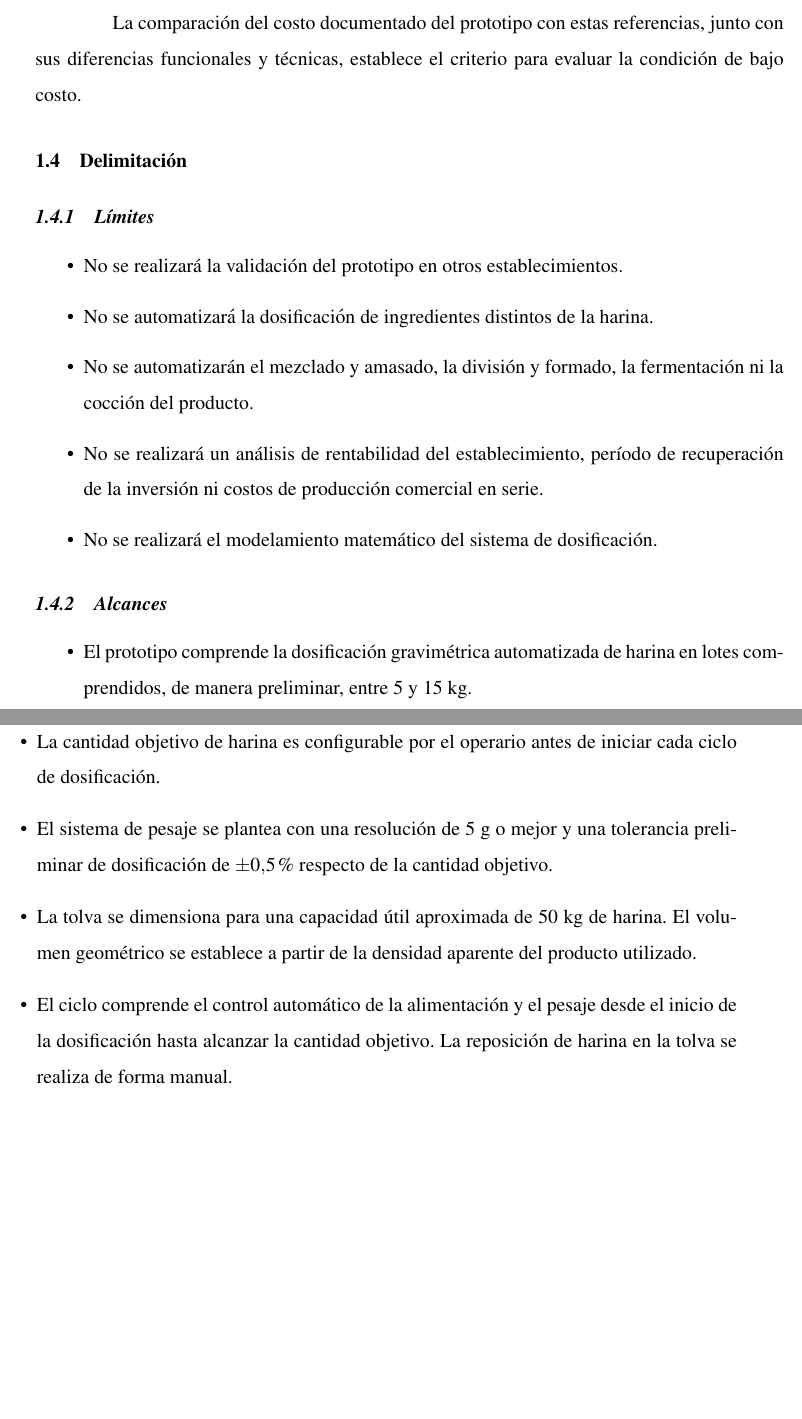
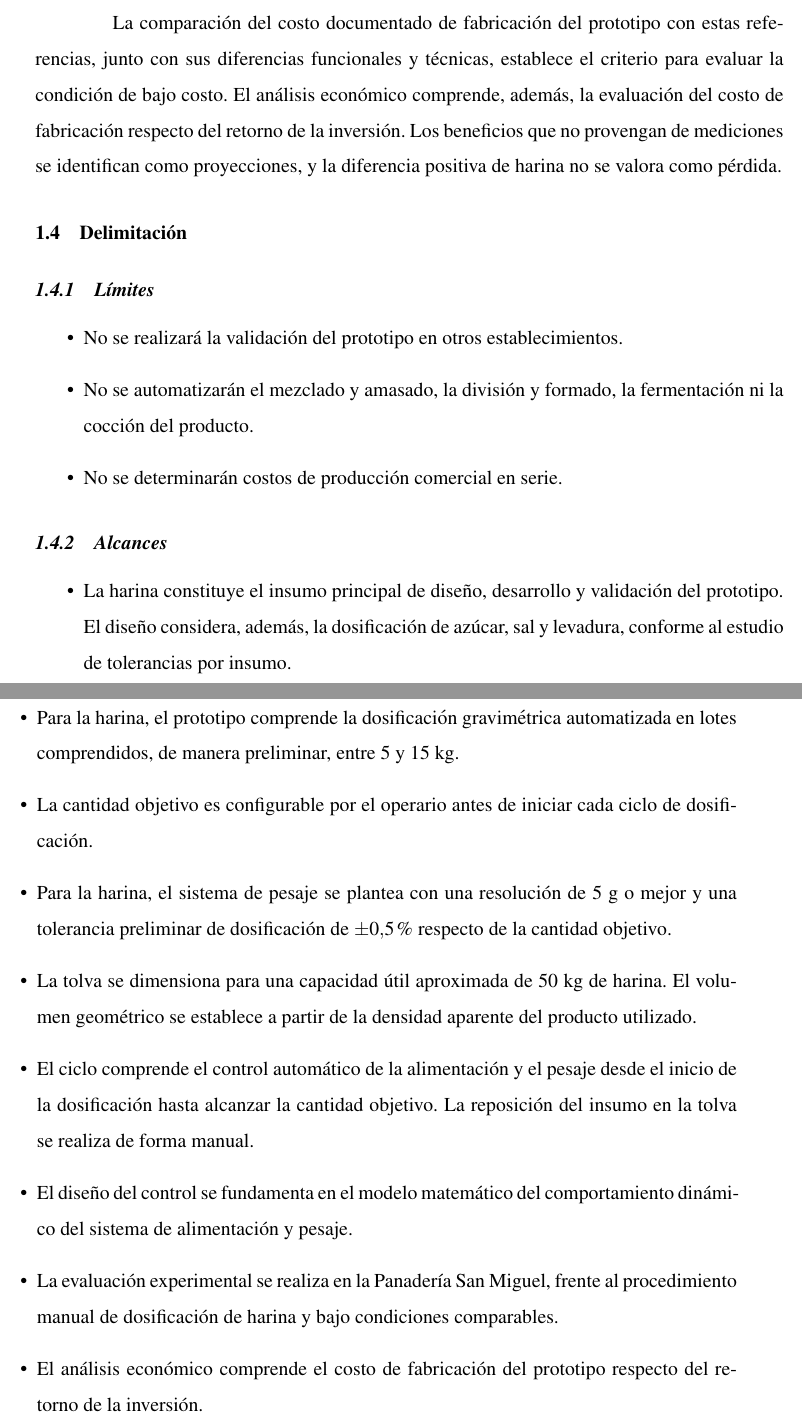
Before and after one commit to alesandro-test/tesis-dosificadora-gravimetrica, a LaTeX thesis (docs/thesis/main.tex, which reads docs/thesis/chapters/marcoref.tex): two parts of pages 20 and 21 of 27, joined at a grey line, cut so that both start at the same text, the shorter picture padded with empty space. Compiled offline with pdfLaTeX.

Commit message:
docs(thesis): apply profile evaluation feedback to chapter 1

```diff
--- a/docs/thesis/chapters/marcoref.tex
+++ b/docs/thesis/chapters/marcoref.tex
@@ -634,9 +649,13 @@ precios publicados de ambas referencias.
     Trust-Long~\parencite{MaquinaLlenadoPolvo}.}
 \end{table}
 
-La comparación del costo documentado del prototipo con estas referencias,
-junto con sus diferencias funcionales y técnicas, establece el criterio para
-evaluar la condición de bajo costo.
+La comparación del costo documentado de fabricación del prototipo con
+estas referencias, junto con sus diferencias funcionales y técnicas,
+establece el criterio para evaluar la condición de bajo costo. El análisis
+económico comprende, además, la evaluación del costo de fabricación
+respecto del retorno de la inversión. Los beneficios que no provengan de
+mediciones se identifican como proyecciones, y la diferencia positiva de
+harina no se valora como pérdida.
 
 %%%%%%%%%%%%%%%%%%%%%%%%%%%%%%%%%%%%%%%%%%%%%%%%%%%%%%%%%%%%%%%%%%%%%%%%%%%%%%%
 % DELIMITACIÓN
@@ -657,18 +676,10 @@ evaluar la condición de bajo costo.
     \item No se realizará la validación del prototipo en otros
     establecimientos.
 
-    \item No se automatizará la dosificación de ingredientes distintos
-    de la harina.
-
     \item No se automatizarán el mezclado y amasado, la división y formado,
     la fermentación ni la cocción del producto.
 
-    \item No se realizará un análisis de rentabilidad del establecimiento,
-    período de recuperación de la inversión ni costos de producción
-    comercial en serie.
-
-    % Exclusión solicitada por el autor; susceptible de revisión posterior.
-    \item No se realizará el modelamiento matemático del sistema de dosificación.
+    \item No se determinarán costos de producción comercial en serie.
 
 \end{itemize}
 
@@ -681,16 +692,22 @@ evaluar la condición de bajo costo.
 
 \begin{itemize}
 
-    \item El prototipo comprende la dosificación gravimétrica automatizada
-    de harina en lotes comprendidos, de manera preliminar, entre
-    $5$ y $15\ \mathrm{kg}$.
+    \item La harina constituye el insumo principal de diseño, desarrollo y
+    validación del prototipo. El diseño considera, además, la dosificación
+    de azúcar, sal y levadura, conforme al estudio de tolerancias por
+    insumo.
+    % A-005: nivel de demostración de los insumos adicionales NO DECIDIDO.
 
-    \item La cantidad objetivo de harina es configurable por el operario
-    antes de iniciar cada ciclo de dosificación.
+    \item Para la harina, el prototipo comprende la dosificación
+    gravimétrica automatizada en lotes comprendidos, de manera preliminar,
+    entre $5$ y $15\ \mathrm{kg}$.
 
-    \item El sistema de pesaje se plantea con una resolución de
-    $5\ \mathrm{g}$ o mejor y una tolerancia preliminar de dosificación
-    de $\pm 0{,}5\%$ respecto de la cantidad objetivo.
+    \item La cantidad objetivo es configurable por el operario antes de
+    iniciar cada ciclo de dosificación.
+
+    \item Para la harina, el sistema de pesaje se plantea con una
+    resolución de $5\ \mathrm{g}$ o mejor y una tolerancia preliminar de
+    dosificación de $\pm 0{,}5\%$ respecto de la cantidad objetivo.
 
     \item La tolva se dimensiona para una capacidad útil aproximada de
     $50\ \mathrm{kg}$ de harina. El volumen geométrico se establece a
@@ -698,7 +715,18 @@ evaluar la condición de bajo costo.
 
     \item El ciclo comprende el control automático de la alimentación y
     el pesaje desde el inicio de la dosificación hasta alcanzar la cantidad
-    objetivo. La reposición de harina en la tolva se realiza de forma manual.
+    objetivo. La reposición del insumo en la tolva se realiza de forma
+    manual.
+
+    \item El diseño del control se fundamenta en el modelo matemático del
+    comportamiento dinámico del sistema de alimentación y pesaje.
+
+    \item La evaluación experimental se realiza en la Panadería San Miguel,
+    frente al procedimiento manual de dosificación de harina y bajo
+    condiciones comparables.
+
+    \item El análisis económico comprende el costo de fabricación del
+    prototipo respecto del retorno de la inversión.
 
 \end{itemize}
 
```
Also changed, not shown: docs/thesis/chapters/marcoref.tex (49 more changed lines).
